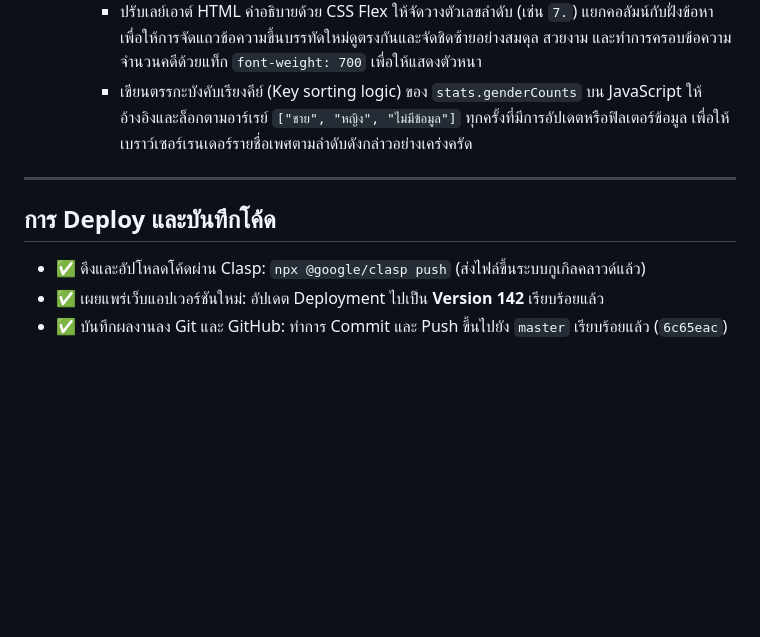
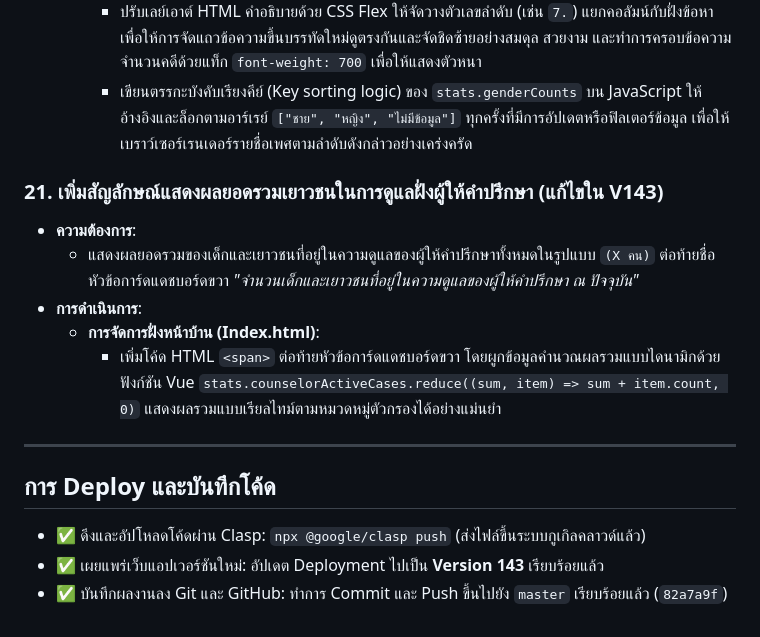
Before and after one commit to acoptzerom-pixel/CCMS, a Markdown page: walkthrough.md, the part around the change. Rendered like a GitHub page; blank space fills up the shorter version.

Commit message:
docs: update walkthrough.md with V143 counselor total count

```diff
--- a/walkthrough.md
+++ b/walkthrough.md
@@ -213,9 +213,17 @@
     - ปรับเลย์เอาต์ HTML คำอธิบายด้วย CSS Flex ให้จัดวางตัวเลขลำดับ (เช่น `7.`) แยกคอลัมน์กับฝั่งข้อหา เพื่อให้การจัดแถวข้อความขึ้นบรรทัดใหม่ดูตรงกันและจัดชิดซ้ายอย่างสมดุล สวยงาม และทำการครอบข้อความจำนวนคดีด้วยแท็ก `font-weight: 700` เพื่อให้แสดงตัวหนา
     - เขียนตรรกะบังคับเรียงคีย์ (Key sorting logic) ของ `stats.genderCounts` บน JavaScript ให้อ้างอิงและล็อกตามอาร์เรย์ `["ชาย", "หญิง", "ไม่มีข้อมูล"]` ทุกครั้งที่มีการอัปเดตหรือฟิลเตอร์ข้อมูล เพื่อให้เบราว์เซอร์เรนเดอร์รายชื่อเพศตามลำดับดังกล่าวอย่างเคร่งครัด
 
+
+### 21. เพิ่มสัญลักษณ์แสดงผลยอดรวมเยาวชนในการดูแลฝั่งผู้ให้คำปรึกษา (แก้ไขใน V143)
+* **ความต้องการ**:
+  - แสดงผลยอดรวมของเด็กและเยาวชนที่อยู่ในความดูแลของผู้ให้คำปรึกษาทั้งหมดในรูปแบบ `(X คน)` ต่อท้ายชื่อหัวข้อการ์ดแดชบอร์ดขวา *"จำนวนเด็กและเยาวชนที่อยู่ในความดูแลของผู้ให้คำปรึกษา ณ ปัจจุบัน"*
+* **การดำเนินการ**:
+  - **การจัดการฝั่งหน้าบ้าน (Index.html)**:
+    - เพิ่มโค้ด HTML `<span>` ต่อท้ายหัวข้อการ์ดแดชบอร์ดขวา โดยผูกข้อมูลคำนวณผลรวมแบบไดนามิกด้วยฟังก์ชัน Vue `stats.counselorActiveCases.reduce((sum, item) => sum + item.count, 0)` แสดงผลรวมแบบเรียลไทม์ตามหมวดหมู่ตัวกรองได้อย่างแม่นยำ
+
 ---
 
 ## การ Deploy และบันทึกโค้ด
 - ✅ ดึงและอัปโหลดโค้ดผ่าน Clasp: `npx @google/clasp push` (ส่งไฟล์ขึ้นระบบกูเกิลคลาวด์แล้ว)
-- ✅ เผยแพร่เว็บแอปเวอร์ชันใหม่: อัปเดต Deployment ไปเป็น **Version 142** เรียบร้อยแล้ว
-- ✅ บันทึกผลงานลง Git และ GitHub: ทำการ Commit และ Push ขึ้นไปยัง `master` เรียบร้อยแล้ว (`6c65eac`)
+- ✅ เผยแพร่เว็บแอปเวอร์ชันใหม่: อัปเดต Deployment ไปเป็น **Version 143** เรียบร้อยแล้ว
+- ✅ บันทึกผลงานลง Git และ GitHub: ทำการ Commit และ Push ขึ้นไปยัง `master` เรียบร้อยแล้ว (`82a7a9f`)
```
